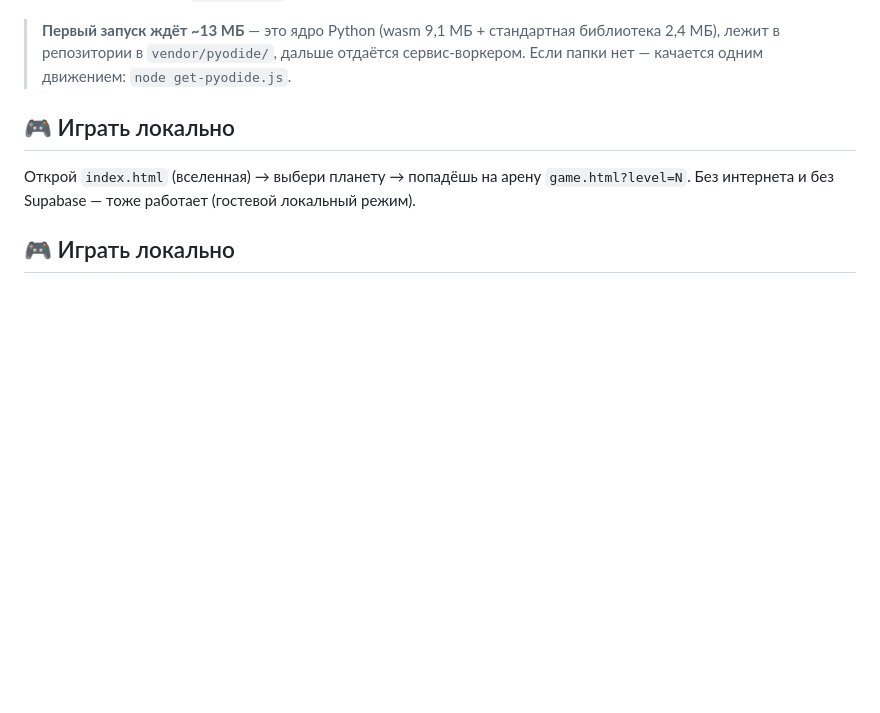
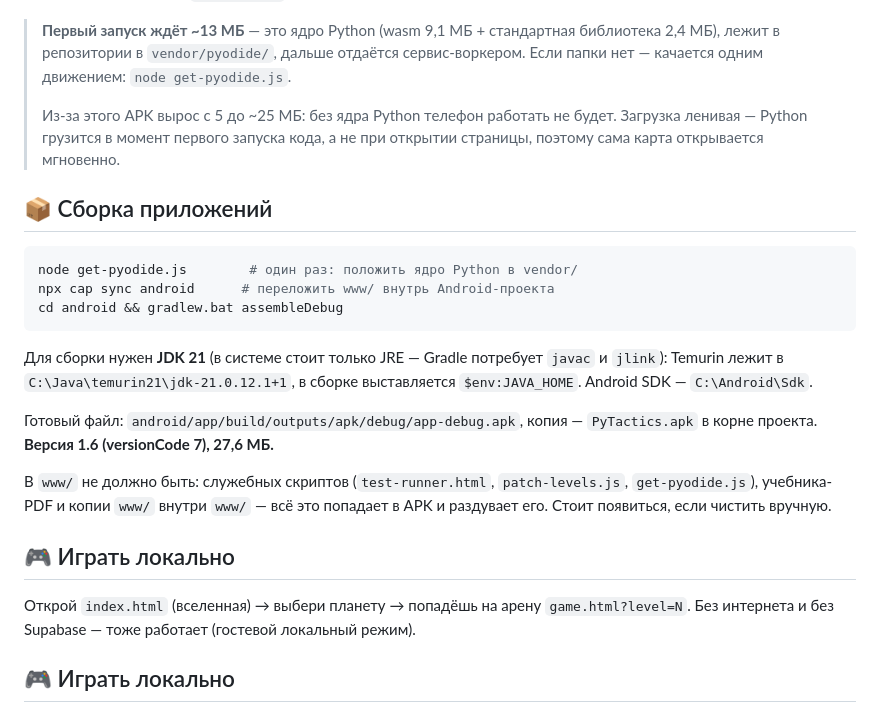
Before and after one commit to NoNameUser00/pytactics, a Markdown page: README.md, the part around the change. Rendered like a GitHub page; blank space fills up the shorter version.

Commit message:
README: APK build notes (JDK 21, size, what must not ship in www)

````diff
--- a/README.md
+++ b/README.md
@@ -15,6 +15,29 @@
 > библиотека 2,4 МБ), лежит в репозитории в `vendor/pyodide/`, дальше отдаётся
 > сервис-воркером. Если папки нет — качается одним движением:
 > `node get-pyodide.js`.
+>
+> Из-за этого APK вырос с 5 до ~25 МБ: без ядра Python телефон работать не
+> будет. Загрузка ленивая — Python грузится в момент первого запуска кода, а не
+> при открытии страницы, поэтому сама карта открывается мгновенно.
+
+## 📦 Сборка приложений
+
+```bash
+node get-pyodide.js        # один раз: положить ядро Python в vendor/
+npx cap sync android      # переложить www/ внутрь Android-проекта
+cd android && gradlew.bat assembleDebug
+```
+
+Для сборки нужен **JDK 21** (в системе стоит только JRE — Gradle потребует
+`javac` и `jlink`): Temurin лежит в `C:\Java\temurin21\jdk-21.0.12.1+1`,
+в сборке выставляется `$env:JAVA_HOME`. Android SDK — `C:\Android\Sdk`.
+
+Готовый файл: `android/app/build/outputs/apk/debug/app-debug.apk`,
+копия — `PyTactics.apk` в корне проекта. **Версия 1.6 (versionCode 7), 27,6 МБ.**
+
+В `www/` не должно быть: служебных скриптов (`test-runner.html`,
+`patch-levels.js`, `get-pyodide.js`), учебника-PDF и копии `www/` внутри `www/`
+— всё это попадает в APK и раздувает его. Стоит появиться, если чистить вручную.
 
 ## 🎮 Играть локально
 
````
